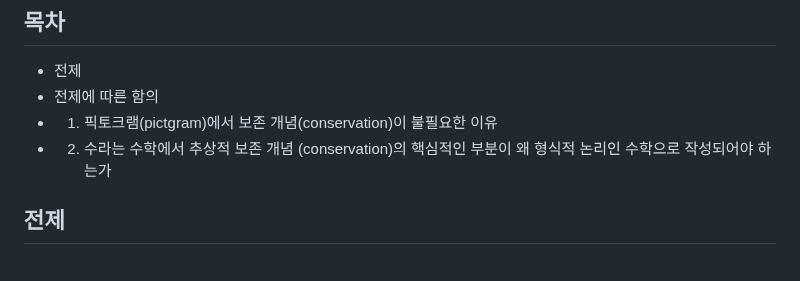
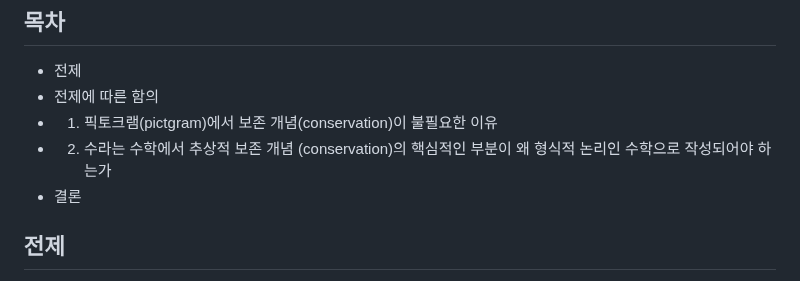
Before and after one commit to FarAway6834/unbeauty, a Markdown page: privateNote/MAD/주장.md, the part around the change. GitHub-like rendering.

Commit message:
주장.md 업데이트

```diff
--- a/privateNote/MAD/주장.md
+++ b/privateNote/MAD/주장.md
@@ -6,6 +6,7 @@
  - 전제에 따른 함의
  - 1. 픽토크램(pictgram)에서 보존 개념(conservation)이 불필요한 이유
  - 2. 수라는 수학에서 추상적 보존 개념 (conservation)의 핵심적인 부분이 왜 형식적 논리인 수학으로 작성되어야 하는가
+ - 결론
 
 ## 전제
 
```
